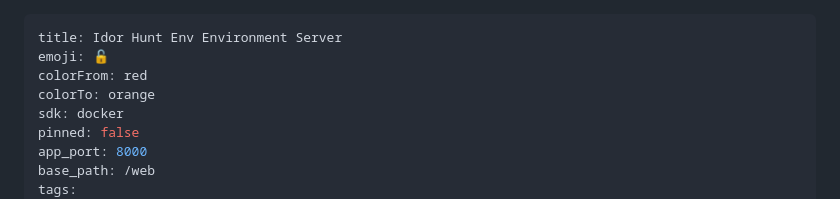
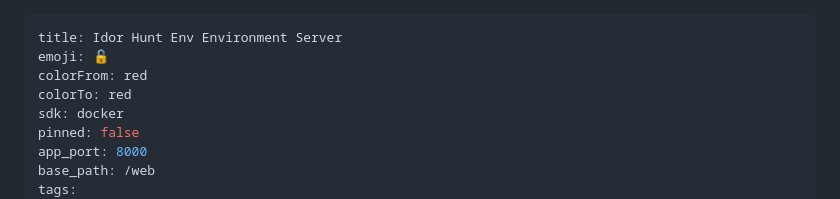
Before and after one commit to dr4g0n369/idor_hunt_environment, a Markdown page: README.md, the part around the change. Rendered like a GitHub page.

Commit message:
Fix: README colorTo must be valid HF value
Co-Authored-By: Claude Sonnet 4.6 <noreply@anthropic.com>

```diff
--- a/README.md
+++ b/README.md
@@ -2,7 +2,7 @@
 title: Idor Hunt Env Environment Server
 emoji: 🔓
 colorFrom: red
-colorTo: orange
+colorTo: red
 sdk: docker
 pinned: false
 app_port: 8000
```
